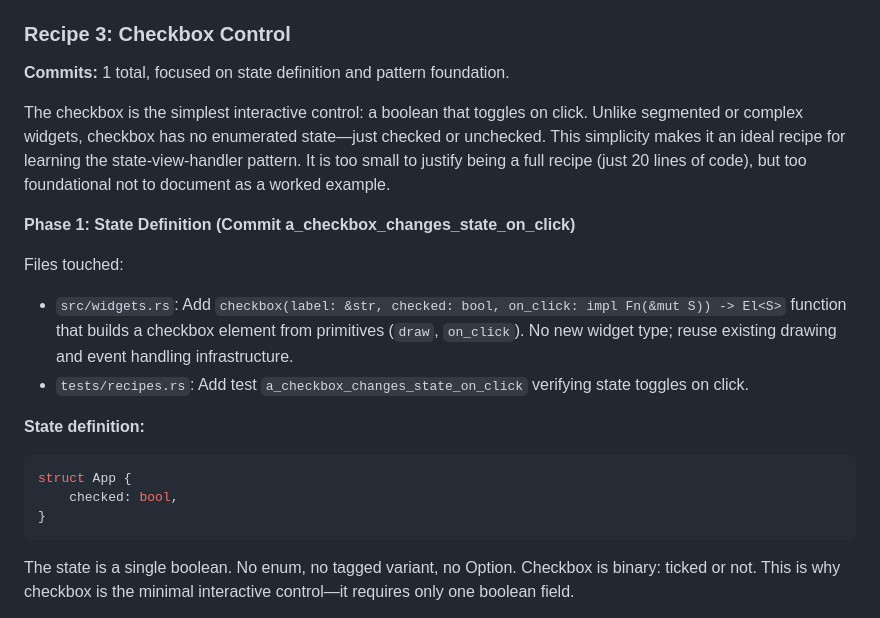
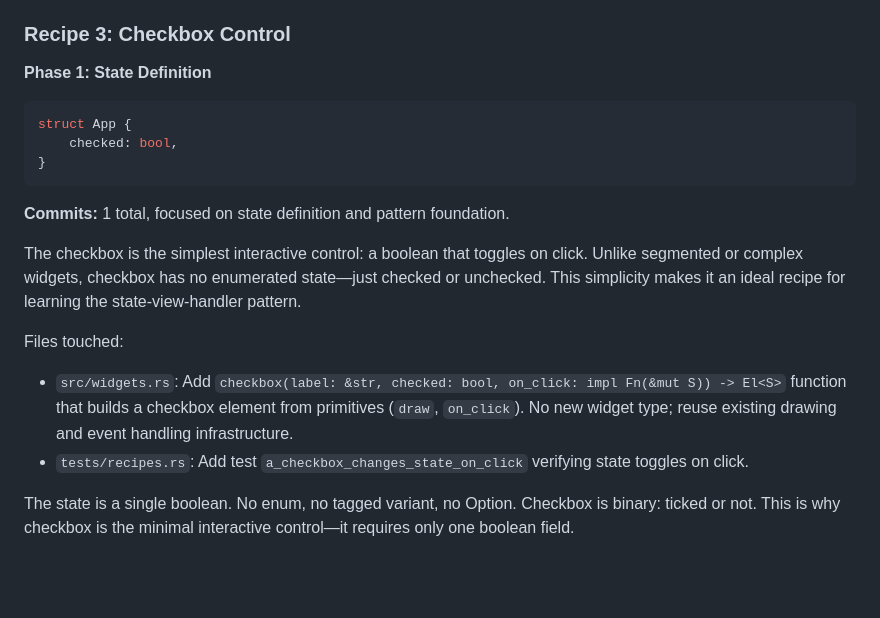
Before and after one commit to RockyWearsAHat/rui, a Markdown page: CLAUDE.md, the part around one of its changes. Drawn GitHub-style; blank space fills up the shorter version.

````diff
--- a/CLAUDE.md
+++ b/CLAUDE.md
@@ -927,22 +927,21 @@ The pattern holds: platform isolation (one file per OS), trait implementation (s
 
 ### Recipe 3: Checkbox Control
 
-**Commits:** 1 total, focused on state definition and pattern foundation.
+**Phase 1: State Definition**
 
-The checkbox is the simplest interactive control: a boolean that toggles on click. Unlike segmented or complex widgets, checkbox has no enumerated state—just checked or unchecked. This simplicity makes it an ideal recipe for learning the state-view-handler pattern. It is too small to justify being a full recipe (just 20 lines of code), but too foundational not to document as a worked example.
-
-**Phase 1: State Definition (Commit a_checkbox_changes_state_on_click)**
-
-Files touched:
-- `src/widgets.rs`: Add `checkbox(label: &str, checked: bool, on_click: impl Fn(&mut S)) -> El<S>` function that builds a checkbox element from primitives (`draw`, `on_click`). No new widget type; reuse existing drawing and event handling infrastructure.
-- `tests/recipes.rs`: Add test `a_checkbox_changes_state_on_click` verifying state toggles on click.
-
-**State definition:**
 ```rust
 struct App {
     checked: bool,
 }
 ```
+
+**Commits:** 1 total, focused on state definition and pattern foundation.
+
+The checkbox is the simplest interactive control: a boolean that toggles on click. Unlike segmented or complex widgets, checkbox has no enumerated state—just checked or unchecked. This simplicity makes it an ideal recipe for learning the state-view-handler pattern.
+
+Files touched:
+- `src/widgets.rs`: Add `checkbox(label: &str, checked: bool, on_click: impl Fn(&mut S)) -> El<S>` function that builds a checkbox element from primitives (`draw`, `on_click`). No new widget type; reuse existing drawing and event handling infrastructure.
+- `tests/recipes.rs`: Add test `a_checkbox_changes_state_on_click` verifying state toggles on click.
 
 The state is a single boolean. No enum, no tagged variant, no Option. Checkbox is binary: ticked or not. This is why checkbox is the minimal interactive control—it requires only one boolean field.
 
````
Also changed, not shown: other parts of CLAUDE.md (+37 -0 lines).
